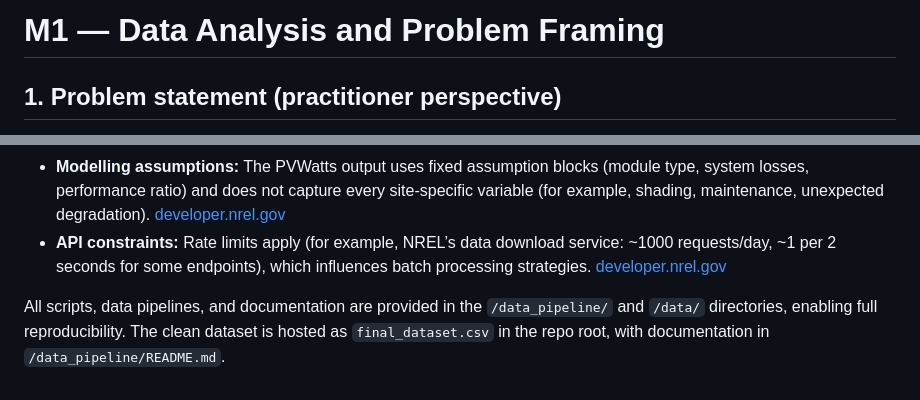
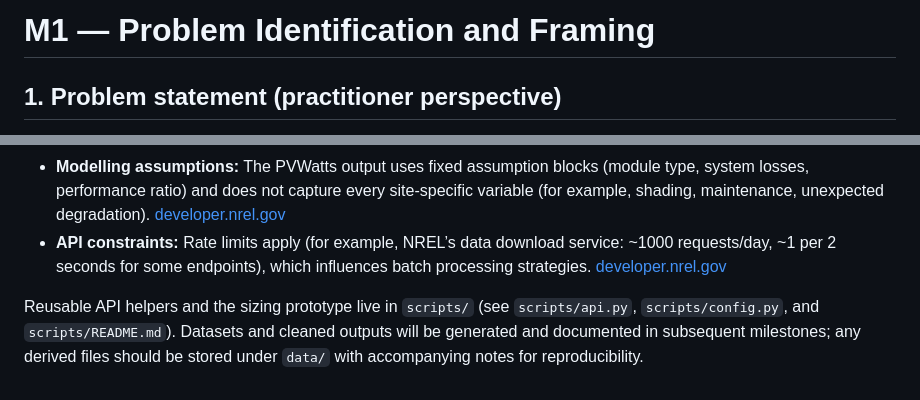
Before and after one commit to ermishina/MEWEnergy_elo2, a Markdown page: 1_problem_identification/README.md, 2 parts joined by grey strips. GitHub-like rendering.

```diff
--- a/1_problem_identification/README.md
+++ b/1_problem_identification/README.md
@@ -1,4 +1,4 @@
-# M1 — Data Analysis and Problem Framing
+# M1 — Problem Identification and Framing
 
 ## 1. Problem statement (practitioner perspective)
 
@@ -100,4 +100,4 @@ The result includes parameters such as `ac_annual` (kWh/year), which we feed int
 - **Modelling assumptions:** The PVWatts output uses fixed assumption blocks (module type, system losses, performance ratio) and does not capture every site-specific variable (for example, shading, maintenance, unexpected degradation). [developer.nrel.gov](https://developer.nrel.gov/docs/solar/pvwatts/v8/?utm_source=chatgpt.com)
 - **API constraints:** Rate limits apply (for example, NREL’s data download service: ~1000 requests/day, ~1 per 2 seconds for some endpoints), which influences batch processing strategies. [developer.nrel.gov](https://developer.nrel.gov/docs/solar/nsrdb/guide/?utm_source=chatgpt.com)
 
-All scripts, data pipelines, and documentation are provided in the `/data_pipeline/` and `/data/` directories, enabling full reproducibility. The clean dataset is hosted as `final_dataset.csv` in the repo root, with documentation in `/data_pipeline/README.md`.
+Reusable API helpers and the sizing prototype live in `scripts/` (see `scripts/api.py`, `scripts/config.py`, and `scripts/README.md`). Datasets and cleaned outputs will be generated and documented in subsequent milestones; any derived files should be stored under `data/` with accompanying notes for reproducibility.
```
